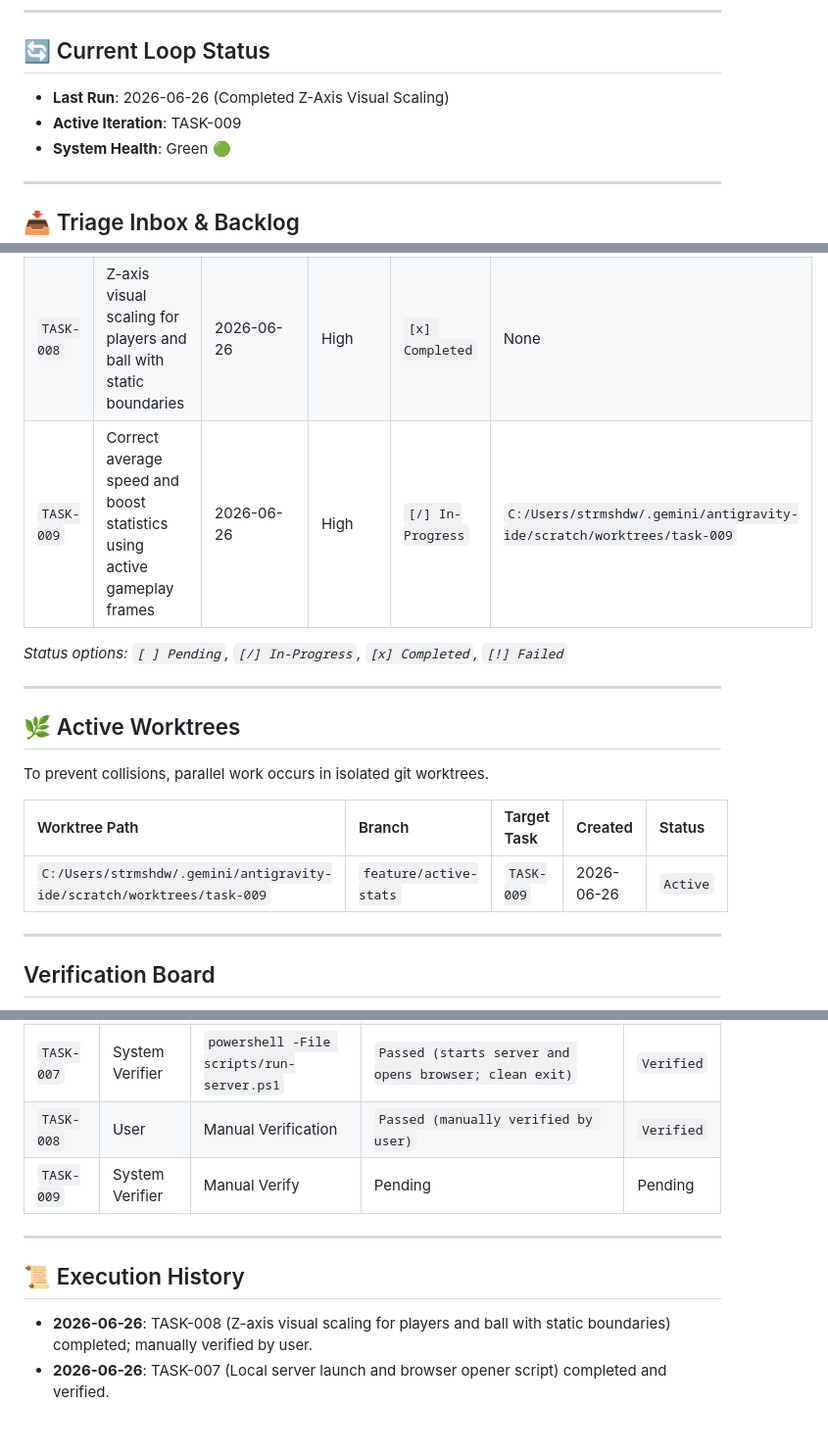
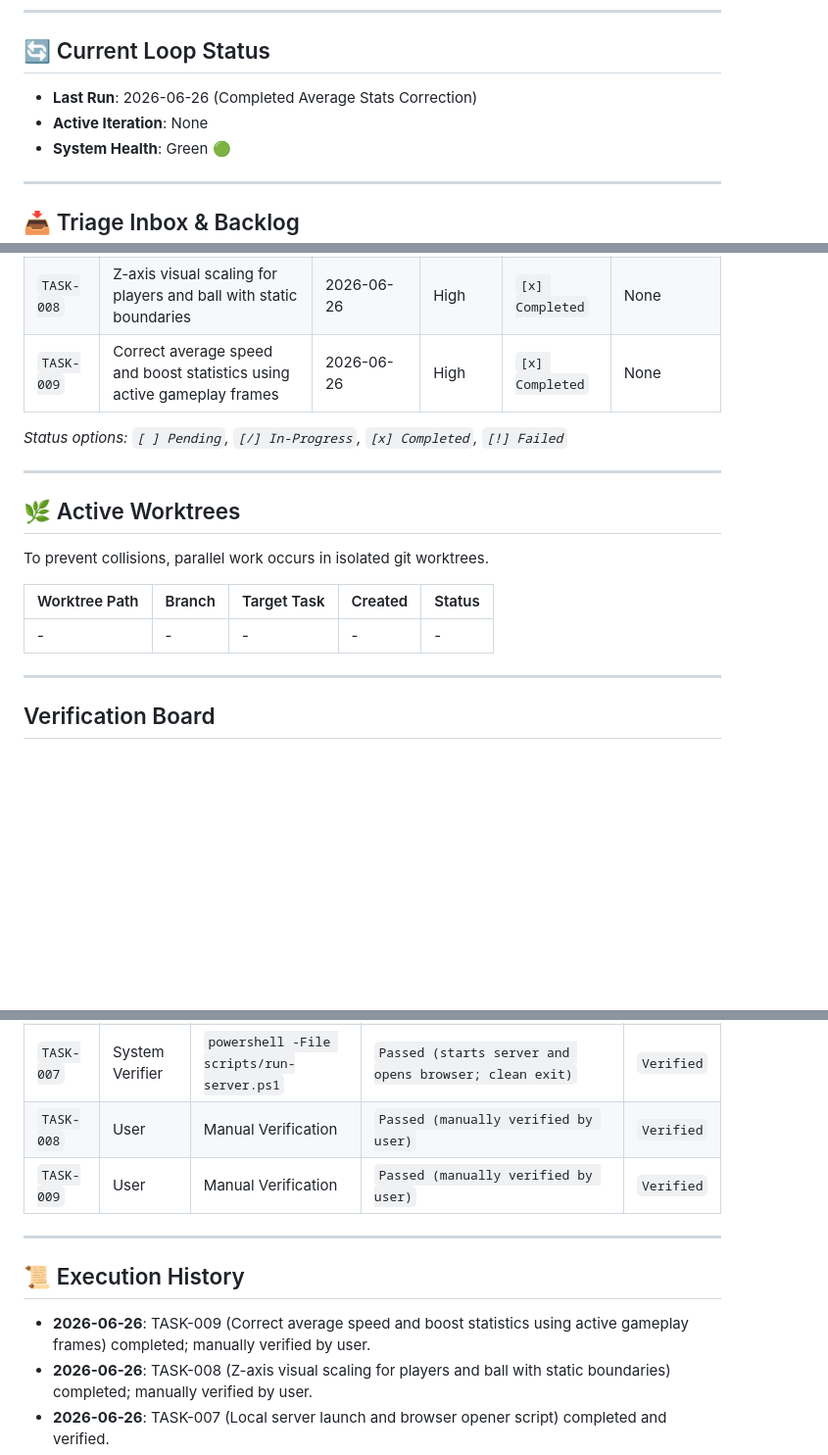
Before and after one commit to strmshdw/rl-replay, a Markdown page: progress.md, 3 parts joined by grey strips. Shown at 98% size. Drawn GitHub-style; blank space fills up the shorter version.

Commit message:
admin: update progress.md to show TASK-009 is completed and verified

```diff
--- a/progress.md
+++ b/progress.md
@@ -5,8 +5,8 @@ This file serves as the persistent state memory for the automated loop. The agen
 ---
 
 ## 🔄 Current Loop Status
-- **Last Run**: 2026-06-26 (Completed Z-Axis Visual Scaling)
-- **Active Iteration**: TASK-009
+- **Last Run**: 2026-06-26 (Completed Average Stats Correction)
+- **Active Iteration**: None
 - **System Health**: Green 🟢
 
 ---
@@ -24,7 +24,7 @@ These items are discovered by the automated triage schedule. They must be valida
 | `TASK-006` | Correct boost pad coordinates and remove duplicate layout | 2026-06-25 | High | `[x] Completed` | None |
 | `TASK-007` | Create script to run local server and open default browser | 2026-06-26 | Medium | `[x] Completed` | None |
 | `TASK-008` | Z-axis visual scaling for players and ball with static boundaries | 2026-06-26 | High | `[x] Completed` | None |
-| `TASK-009` | Correct average speed and boost statistics using active gameplay frames | 2026-06-26 | High | `[/] In-Progress` | `C:/Users/strmshdw/.gemini/antigravity-ide/scratch/worktrees/task-009` |
+| `TASK-009` | Correct average speed and boost statistics using active gameplay frames | 2026-06-26 | High | `[x] Completed` | None |
 
 *Status options: `[ ] Pending`, `[/] In-Progress`, `[x] Completed`, `[!] Failed`*
 
@@ -35,7 +35,7 @@ To prevent collisions, parallel work occurs in isolated git worktrees.
 
 | Worktree Path | Branch | Target Task | Created | Status |
 | :--- | :--- | :--- | :--- | :--- |
-| `C:/Users/strmshdw/.gemini/antigravity-ide/scratch/worktrees/task-009` | `feature/active-stats` | `TASK-009` | 2026-06-26 | `Active` |
+| - | - | - | - | - |
 
 ---
 
@@ -52,11 +52,12 @@ No code is merged without passing the verification loop (maker/checker split).
 | `TASK-006` | System Verifier | Browser Subagent | `Passed (exact 34 boost pads parsed from res/boostpads.json match layout)` | `Verified` |
 | `TASK-007` | System Verifier | `powershell -File scripts/run-server.ps1` | `Passed (starts server and opens browser; clean exit)` | `Verified` |
 | `TASK-008` | User | Manual Verification | `Passed (manually verified by user)` | `Verified` |
-| `TASK-009` | System Verifier | Manual Verify | Pending | Pending |
+| `TASK-009` | User | Manual Verification | `Passed (manually verified by user)` | `Verified` |
 
 ---
 
 ## 📜 Execution History
+- **2026-06-26**: TASK-009 (Correct average speed and boost statistics using active gameplay frames) completed; manually verified by user.
 - **2026-06-26**: TASK-008 (Z-axis visual scaling for players and ball with static boundaries) completed; manually verified by user.
 - **2026-06-26**: TASK-007 (Local server launch and browser opener script) completed and verified.
 - **2026-06-26**: TASK-003 (Constant speed telemetry dropout) completed; manually verified by user.
```
